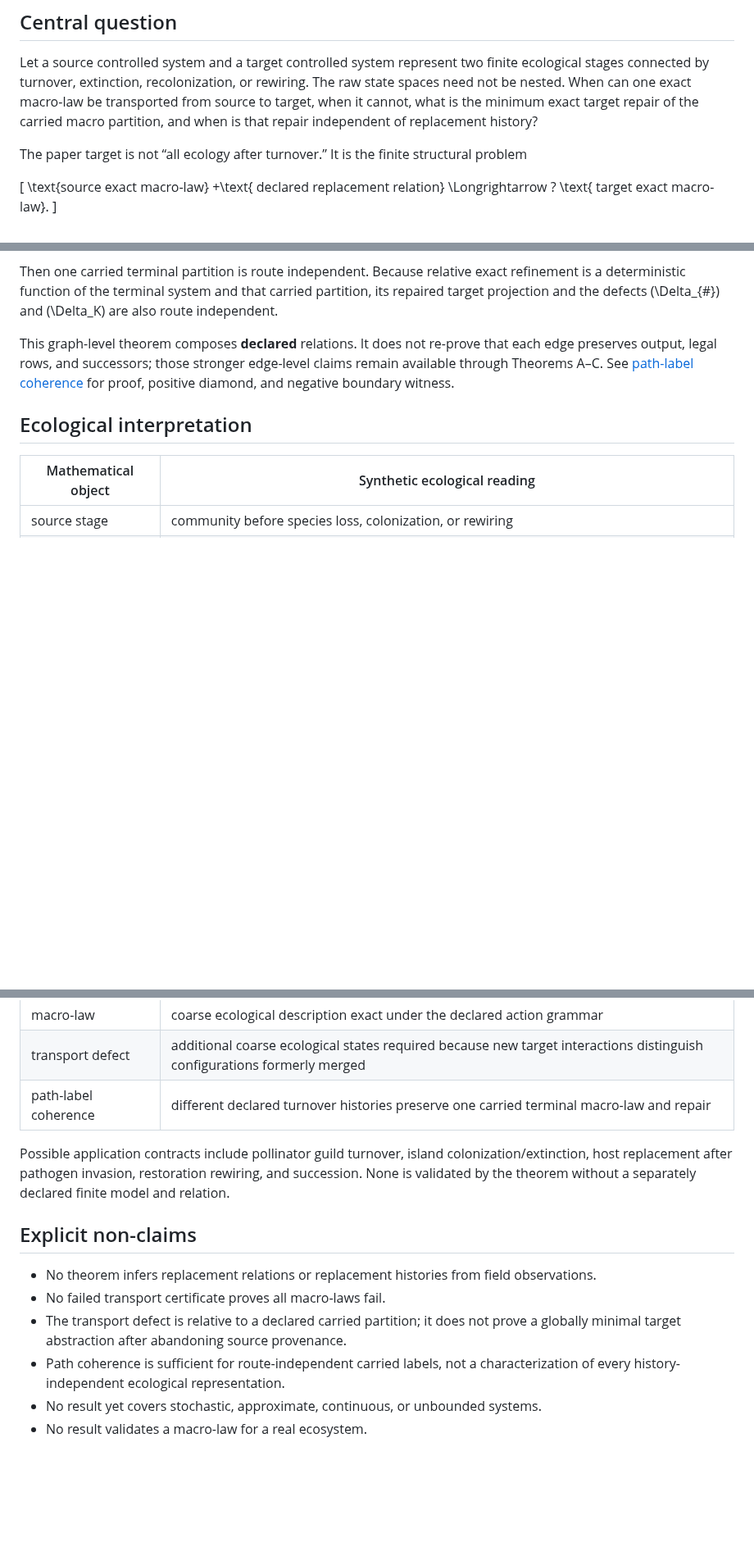
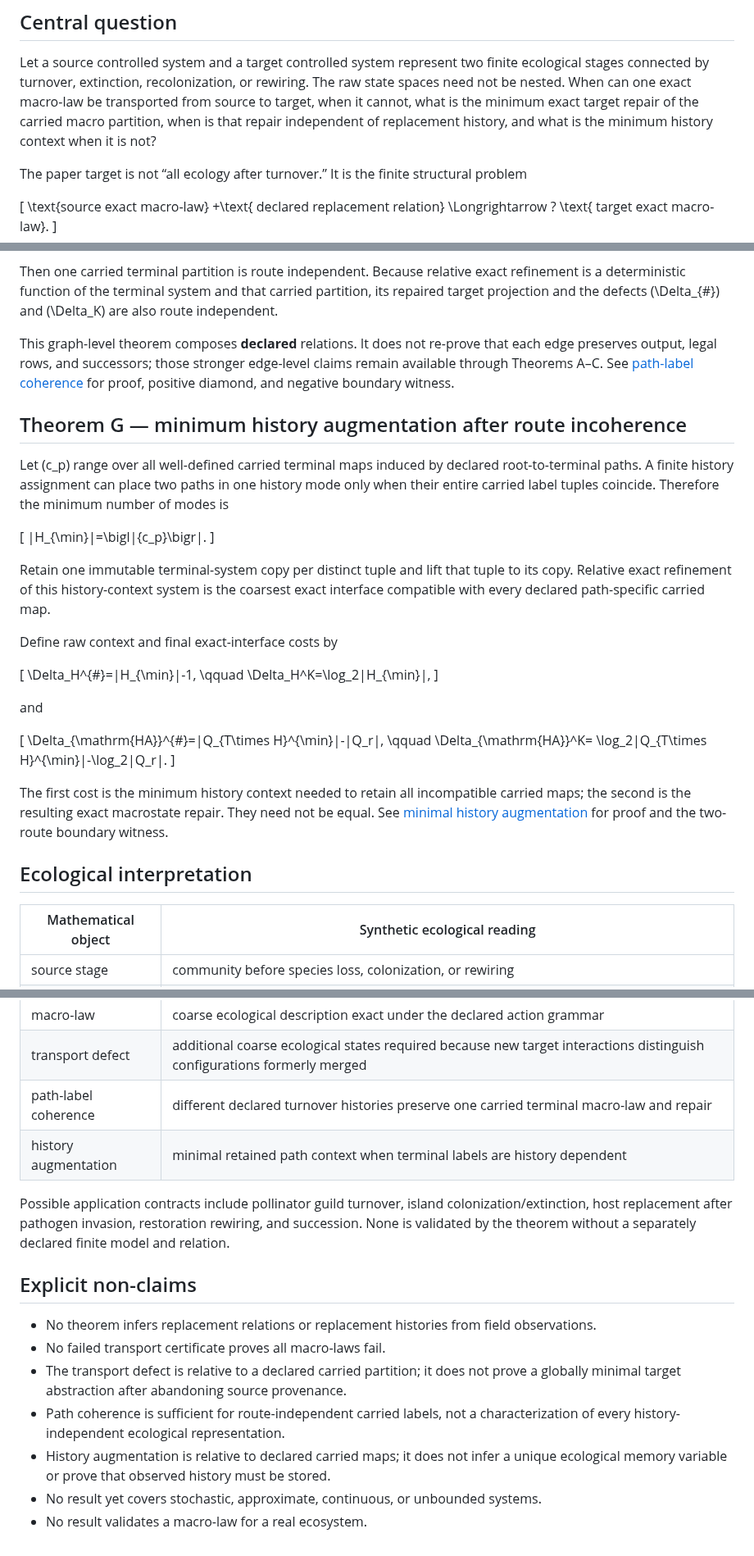
Before and after one commit to zuizui0223/mltr, a Markdown page: docs/theorem_program.md, 3 parts joined by grey strips. Shown at 82% size. Rendered like a GitHub page; blank space fills up the shorter version.

Commit message:
docs: add minimal history augmentation theorem

```diff
--- a/docs/theorem_program.md
+++ b/docs/theorem_program.md
@@ -6,8 +6,8 @@ Let a source controlled system and a target controlled system represent two
 finite ecological stages connected by turnover, extinction, recolonization, or
 rewiring. The raw state spaces need not be nested. When can one exact macro-law
 be transported from source to target, when it cannot, what is the minimum exact
-target repair of the carried macro partition, and when is that repair independent
-of replacement history?
+target repair of the carried macro partition, when is that repair independent of
+replacement history, and what is the minimum history context when it is not?
 
 The paper target is not “all ecology after turnover.” It is the finite structural
 problem
@@ -155,6 +155,44 @@ edge-level claims remain available through Theorems A–C. See [path-label
 coherence](path_coherence.md) for proof, positive diamond, and negative boundary
 witness.
 
+## Theorem G — minimum history augmentation after route incoherence
+
+Let \(c_p\) range over all well-defined carried terminal maps induced by declared
+root-to-terminal paths. A finite history assignment can place two paths in one
+history mode only when their entire carried label tuples coincide. Therefore the
+minimum number of modes is
+
+\[
+|H_{\min}|=\bigl|\{c_p\}\bigr|.
+\]
+
+Retain one immutable terminal-system copy per distinct tuple and lift that tuple
+to its copy. Relative exact refinement of this history-context system is the
+coarsest exact interface compatible with every declared path-specific carried
+map.
+
+Define raw context and final exact-interface costs by
+
+\[
+\Delta_H^{\#}=|H_{\min}|-1,
+\qquad
+\Delta_H^K=\log_2|H_{\min}|,
+\]
+
+and
+
+\[
+\Delta_{\mathrm{HA}}^{\#}=|Q_{T\times H}^{\min}|-|Q_r|,
+\qquad
+\Delta_{\mathrm{HA}}^K=
+\log_2|Q_{T\times H}^{\min}|-\log_2|Q_r|.
+\]
+
+The first cost is the minimum history context needed to retain all incompatible
+carried maps; the second is the resulting exact macrostate repair. They need not
+be equal. See [minimal history augmentation](history_augmentation.md) for proof
+and the two-route boundary witness.
+
 ## Ecological interpretation
 
 | Mathematical object | Synthetic ecological reading |
@@ -166,6 +204,7 @@ witness.
 | macro-law | coarse ecological description exact under the declared action grammar |
 | transport defect | additional coarse ecological states required because new target interactions distinguish configurations formerly merged |
 | path-label coherence | different declared turnover histories preserve one carried terminal macro-law and repair |
+| history augmentation | minimal retained path context when terminal labels are history dependent |
 
 Possible application contracts include pollinator guild turnover, island
 colonization/extinction, host replacement after pathogen invasion, restoration
@@ -180,5 +219,7 @@ declared finite model and relation.
   prove a globally minimal target abstraction after abandoning source provenance.
 - Path coherence is sufficient for route-independent carried labels, not a
   characterization of every history-independent ecological representation.
+- History augmentation is relative to declared carried maps; it does not infer a
+  unique ecological memory variable or prove that observed history must be stored.
 - No result yet covers stochastic, approximate, continuous, or unbounded systems.
 - No result validates a macro-law for a real ecosystem.
```
